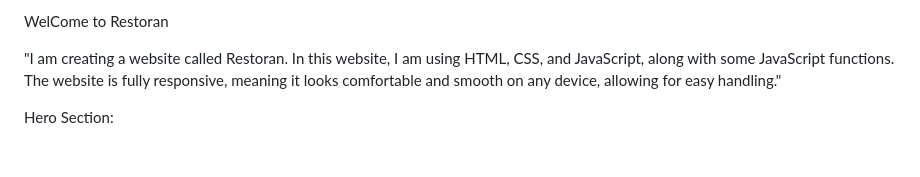
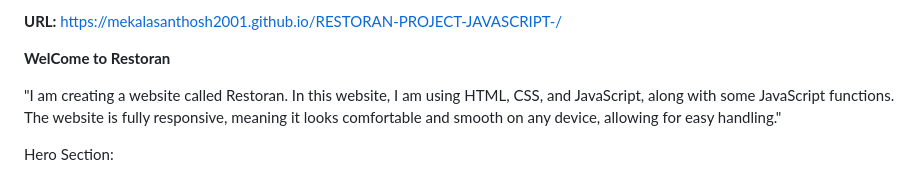
Before and after one commit to mekalasanthosh2001/RESTORAN-PROJECT-JAVASCRIPT-, a Markdown page: README.md, the part around the change printed below. Rendered like a GitHub page; blank space fills up the shorter version.

```diff
--- a/README.md
+++ b/README.md
@@ -1,4 +1,6 @@
-WelCome to Restoran
+**URL:** https://mekalasanthosh2001.github.io/RESTORAN-PROJECT-JAVASCRIPT-/
+
+**WelCome to Restoran**
 
 "I am creating a website called Restoran. In this website, I am using HTML, CSS, and JavaScript, along with some JavaScript functions. The website is fully responsive, meaning it looks comfortable and smooth on any device, allowing for easy handling."
 
```
Also changed, not shown: other parts of README.md (+6 -1 lines).
